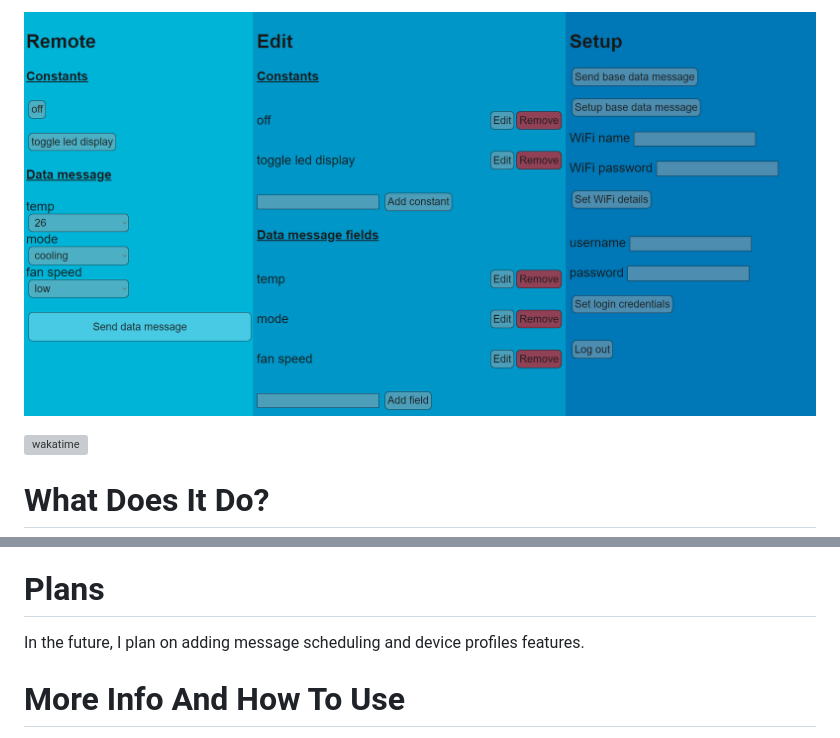
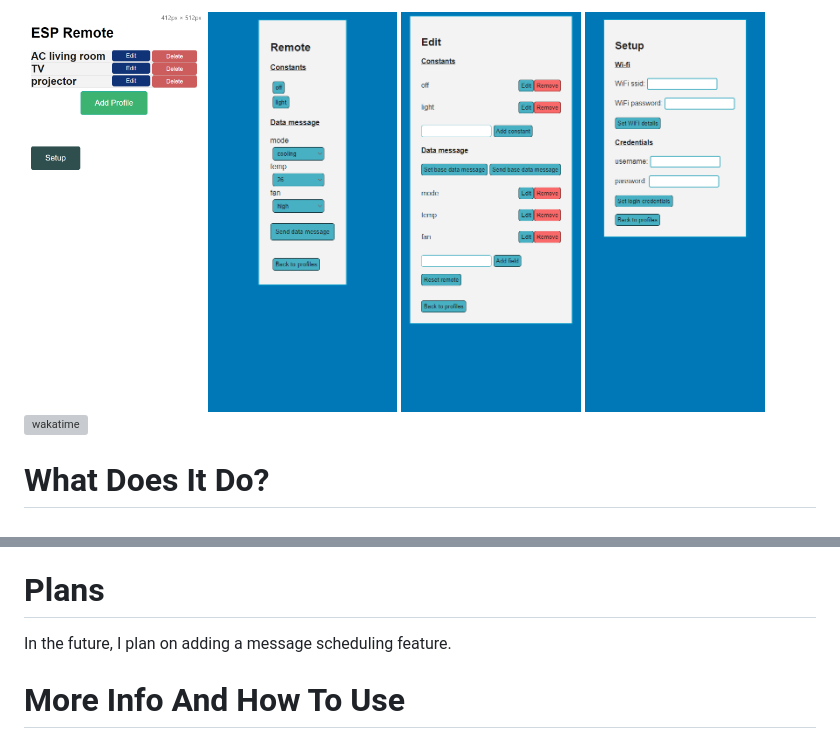
Before and after one commit to orgaPumpkin/esp-remote-project, a Markdown page: hackclub.md, 2 parts joined by grey strips. Rendered like a GitHub page; pictures changed too: edit.png (added), profiles.png (added), remote.png (added); grey boxes are pictures that could not be loaded.

```diff
--- a/hackclub.md
+++ b/hackclub.md
@@ -1,4 +1,7 @@
-![web_page.png](https://raw.githubusercontent.com/orgaPumpkin/esp-remote-project/refs/heads/master/web_page.png)
+<img alt="profiles.png" height="400" src="profiles.png"/>
+<img alt="remote.png" height="400" src="remote.png"/>
+<img alt="edit.png" height="400" src="edit.png"/>
+<img alt="setup.png" height="400" src="setup.png"/>
 
 ![wakatime](https://img.shields.io/endpoint?url=https%3A%2F%2Fwaka.hackclub.com%2Fapi%2Fcompat%2Fshields%2Fv1%2FU07QBRYGVHC%2Fall_time%2Fproject%253Aesp-remote)
 
@@ -25,7 +28,7 @@ The only step of the process that was recorded in the Hackatime is a part of the
 which means that in total, the amount of time spent might be more than triple the time recorded.
 
 # Plans
-In the future, I plan on adding message scheduling and device profiles features.
+In the future, I plan on adding a message scheduling feature.
 
 # More Info And How To Use
 More info can be found in the [main readme](https://github.com/orgaPumpkin/esp-remote-project/blob/master/readme.md).
```
Also changed, not shown: readme.md (+22 -16 lines).
